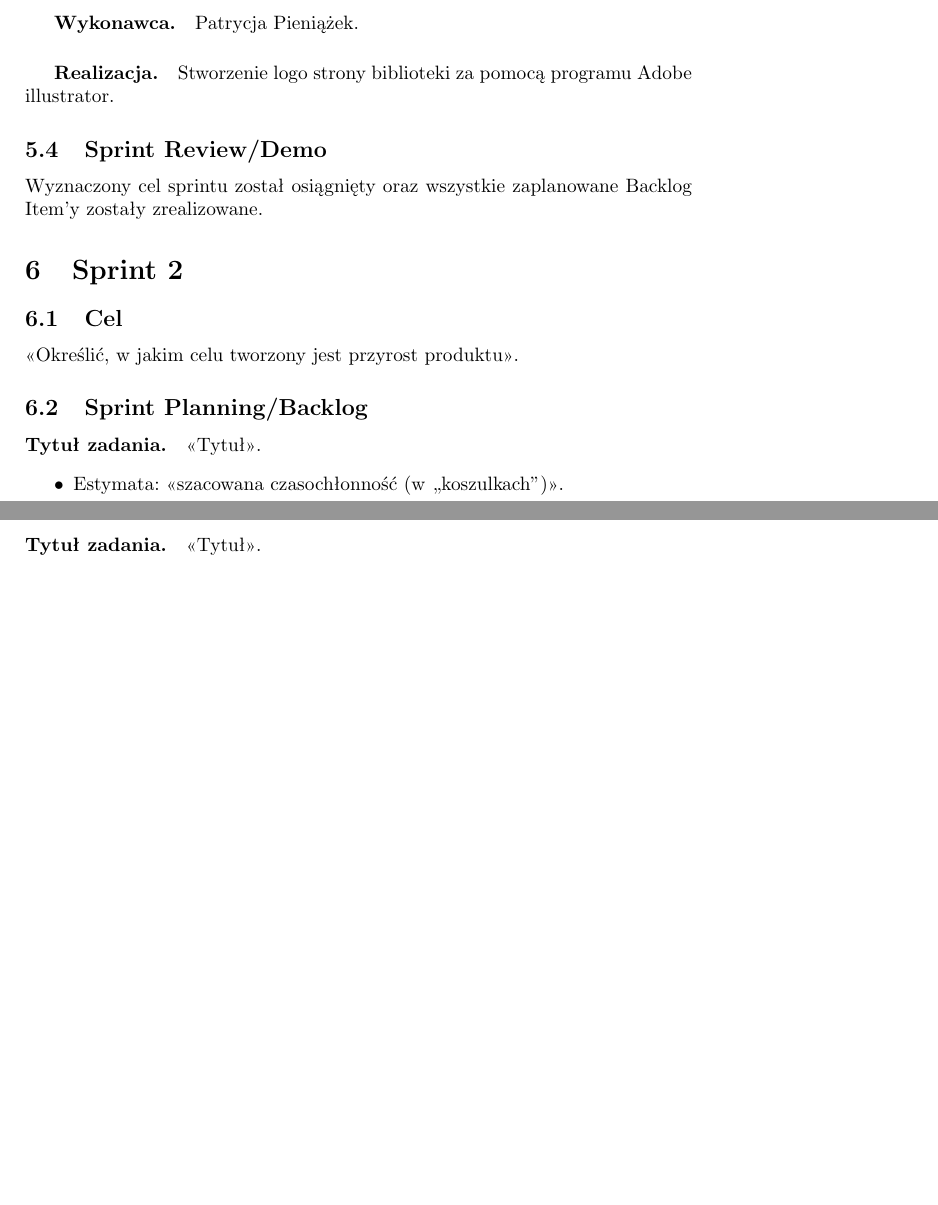
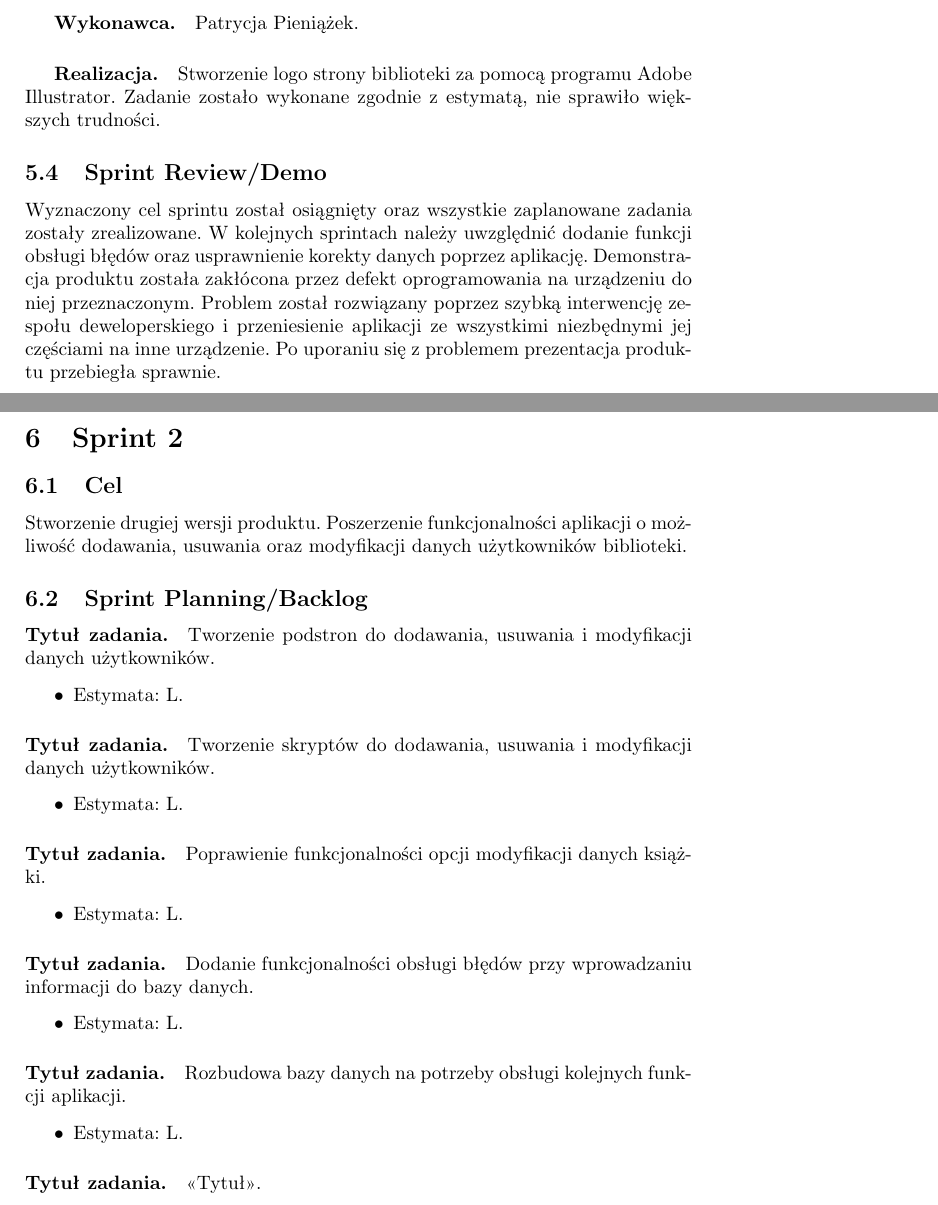
Before and after one commit to ProjektBibliotek/biblio, a LaTeX document (Projekt_ZPI2.tex): two parts of pages 15 and 16 of 17, joined at a grey line, cut so that both start at the same text, the shorter picture padded with empty space. Compiled offline with pdfLaTeX; the source files are stored in an older character set and shown here as Unicode.

Commit message:
doku_sprint2
dokumentacja przygotowanie do sprintu nr 2

```diff
--- a/Projekt_ZPI2.tex
+++ b/Projekt_ZPI2.tex
@@ -442,20 +442,40 @@
 
 \paragraph{Tytuł zadania.} Projekt logo aplikacji.
 \subparagraph{Wykonawca.} Patrycja Pieniążek.
-\subparagraph{Realizacja.}Stworzenie logo strony biblioteki za pomocą programu  Adobe illustrator.
+\subparagraph{Realizacja.}Stworzenie logo strony biblioteki za pomocą programu  Adobe Illustrator. Zadanie zostało wykonane zgodnie z estymatą, nie sprawiło większych trudności.
 
 \subsection{Sprint Review/Demo}
-Wyznaczony cel sprintu został osiągnięty oraz wszystkie zaplanowane Backlog Item'y zostały zrealizowane.
+Wyznaczony cel sprintu został osiągnięty oraz wszystkie zaplanowane zadania zostały zrealizowane. W kolejnych sprintach należy uwzględnić dodanie funkcji obsługi błędów oraz usprawnienie korekty danych poprzez aplikację. Demonstracja produktu została zakłócona przez defekt oprogramowania na urządzeniu do niej przeznaczonym. Problem został rozwiązany poprzez szybką interwencję zespołu deweloperskiego i przeniesienie aplikacji ze wszystkimi niezbędnymi jej częściami na inne urządzenie. Po uporaniu się z problemem prezentacja produktu przebiegła sprawnie.
 
 \section{Sprint 2}
 
-\subsection{Cel} <<Określić, w jakim celu tworzony jest przyrost produktu>>.
+\subsection{Cel} Stworzenie drugiej wersji produktu. Poszerzenie funkcjonalności aplikacji o możliwość dodawania, usuwania oraz modyfikacji danych użytkowników biblioteki.
 
 \subsection{Sprint Planning/Backlog}
 
-\paragraph{Tytuł zadania.} <<Tytuł>>.
+\paragraph{Tytuł zadania.} Tworzenie podstron do dodawania, usuwania i modyfikacji danych użytkowników.
 \begin{itemize}
-\item Estymata: <<szacowana czasochłonność (w ,,koszulkach'')>>.
+\item Estymata: L.
+\end{itemize}
+
+\paragraph{Tytuł zadania.} Tworzenie skryptów do dodawania, usuwania i modyfikacji danych użytkowników.
+\begin{itemize}
+\item Estymata: L.
+\end{itemize}
+
+\paragraph{Tytuł zadania.} Poprawienie funkcjonalności opcji modyfikacji danych książki.
+\begin{itemize}
+\item Estymata: L.
+\end{itemize}
+
+\paragraph{Tytuł zadania.} Dodanie funkcjonalności obsługi błędów przy wprowadzaniu informacji do bazy danych.
+\begin{itemize}
+\item Estymata: L.
+\end{itemize}
+
+\paragraph{Tytuł zadania.} Rozbudowa bazy danych na potrzeby obsługi kolejnych funkcji aplikacji.
+\begin{itemize}
+\item Estymata: L.
 \end{itemize}
 
 \paragraph{Tytuł zadania.} <<Tytuł>>.
```
Also changed, not shown: Projekt_ZPI2.pdf (added), Projekt_ZPI2.tex (8 more changed lines).
